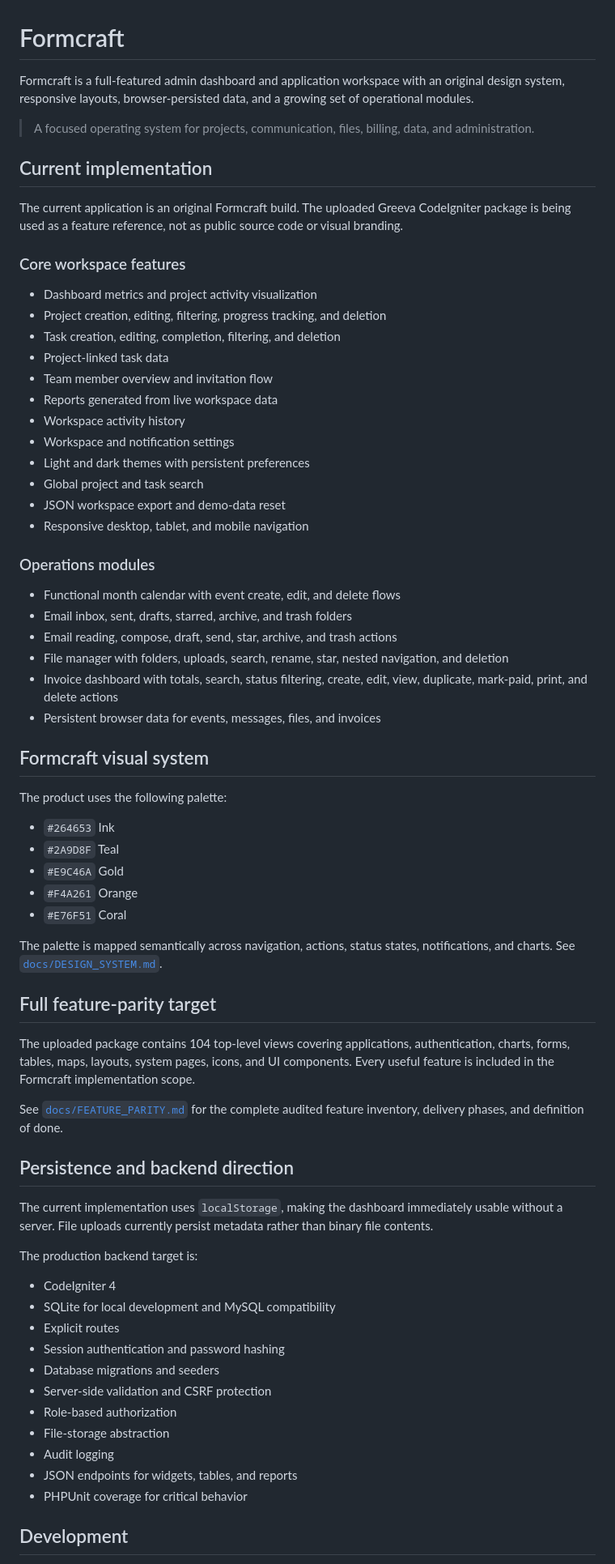
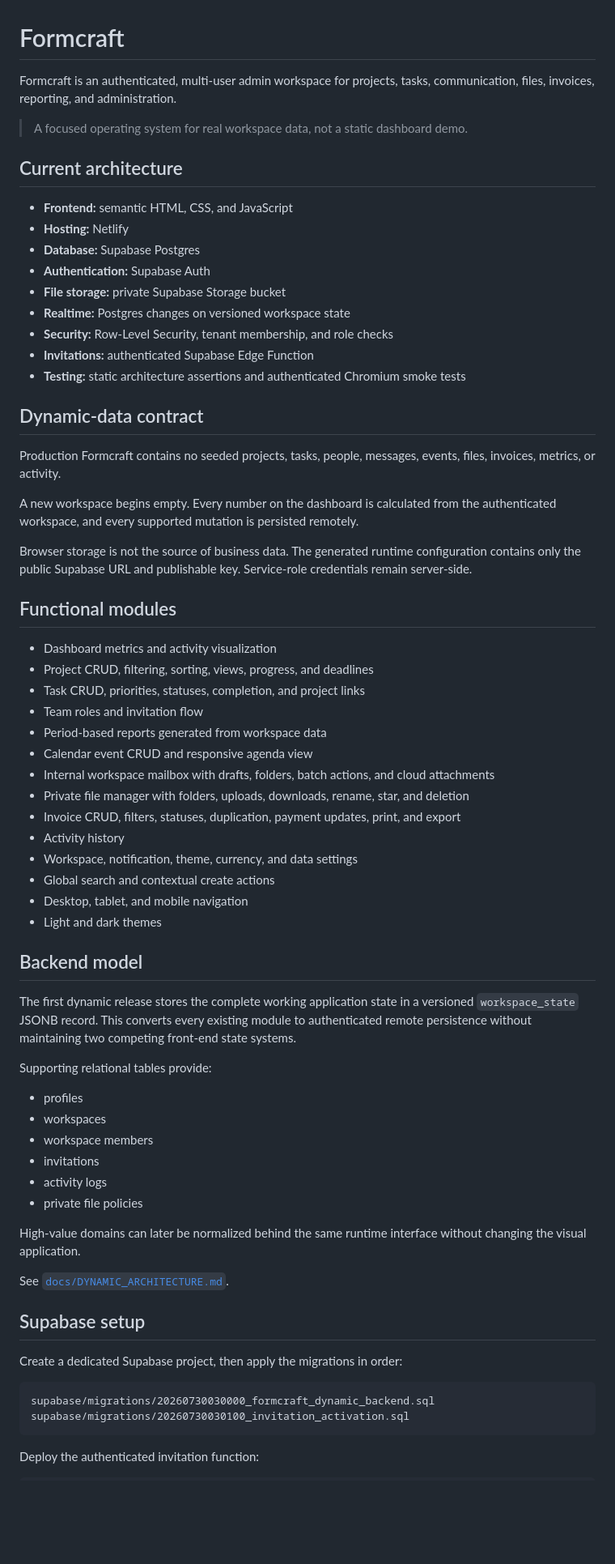
Before and after one commit to Nischhalsubba/Formcraft, a Markdown page: README.md, the part around one of its changes. Shown at 81% size. GitHub-like rendering; blank space fills up the shorter version.

Commit message:
docs: document authenticated dynamic Formcraft

````diff
--- a/README.md
+++ b/README.md
@@ -1,72 +1,71 @@
 # Formcraft
 
-Formcraft is a full-featured admin dashboard and application workspace with an original design system, responsive layouts, browser-persisted data, and a growing set of operational modules.
+Formcraft is an authenticated, multi-user admin workspace for projects, tasks, communication, files, invoices, reporting, and administration.
 
-> A focused operating system for projects, communication, files, billing, data, and administration.
+> A focused operating system for real workspace data, not a static dashboard demo.
 
-## Current implementation
+## Current architecture
 
-The current application is an original Formcraft build. The uploaded Greeva CodeIgniter package is being used as a feature reference, not as public source code or visual branding.
+- **Frontend:** semantic HTML, CSS, and JavaScript
+- **Hosting:** Netlify
+- **Database:** Supabase Postgres
+- **Authentication:** Supabase Auth
+- **File storage:** private Supabase Storage bucket
+- **Realtime:** Postgres changes on versioned workspace state
+- **Security:** Row-Level Security, tenant membership, and role checks
+- **Invitations:** authenticated Supabase Edge Function
+- **Testing:** static architecture assertions and authenticated Chromium smoke tests
 
-### Core workspace features
+## Dynamic-data contract
 
-- Dashboard metrics and project activity visualization
-- Project creation, editing, filtering, progress tracking, and deletion
-- Task creation, editing, completion, filtering, and deletion
-- Project-linked task data
-- Team member overview and invitation flow
-- Reports generated from live workspace data
-- Workspace activity history
-- Workspace and notification settings
-- Light and dark themes with persistent preferences
-- Global project and task search
-- JSON workspace export and demo-data reset
-- Responsive desktop, tablet, and mobile navigation
+Production Formcraft contains no seeded projects, tasks, people, messages, events, files, invoices, metrics, or activity.
 
-### Operations modules
+A new workspace begins empty. Every number on the dashboard is calculated from the authenticated workspace, and every supported mutation is persisted remotely.
 
-- Functional month calendar with event create, edit, and delete flows
-- Email inbox, sent, drafts, starred, archive, and trash folders
-- Email reading, compose, draft, send, star, archive, and trash actions
-- File manager with folders, uploads, search, rename, star, nested navigation, and deletion
-- Invoice dashboard with totals, search, status filtering, create, edit, view, duplicate, mark-paid, print, and delete actions
-- Persistent browser data for events, messages, files, and invoices
+Browser storage is not the source of business data. The generated runtime configuration contains only the public Supabase URL and publishable key. Service-role credentials remain server-side.
 
-## Formcraft visual system
+## Functional modules
 
-The product uses the following palette:
+- Dashboard metrics and activity visualization
+- Project CRUD, filtering, sorting, views, progress, and deadlines
+- Task CRUD, priorities, statuses, completion, and project links
+- Team roles and invitation flow
+- Period-based reports generated from workspace data
+- Calendar event CRUD and responsive agenda view
+- Internal workspace mailbox with drafts, folders, batch actions, and cloud attachments
+- Private file manager with folders, uploads, downloads, rename, star, and deletion
+- Invoice CRUD, filters, statuses, duplication, payment updates, print, and export
+- Activity history
+- Workspace, notification, theme, currency, and data settings
+- Global search and contextual create actions
+- Desktop, tablet, and mobile navigation
+- Light and dark themes
 
-- `#264653` Ink
-- `#2A9D8F` Teal
-- `#E9C46A` Gold
-- `#F4A261` Orange
-- `#E76F51` Coral
+## Backend model
 
-The palette is mapped semantically across navigation, actions, status states, notifications, and charts. See [`docs/DESIGN_SYSTEM.md`](docs/DESIGN_SYSTEM.md).
+The first dynamic release stores the complete working application state in a versioned `workspace_state` JSONB record. This converts every existing module to authenticated remote persistence without maintaining two competing front-end state systems.
 
-## Full feature-parity target
+Supporting relational tables provide:
 
-The uploaded package contains 104 top-level views covering applications, authentication, charts, forms, tables, maps, layouts, system pages, icons, and UI components. Every useful feature is included in the Formcraft implementation scope.
+- profiles
+- workspaces
+- workspace members
+- invitations
+- activity logs
+- private file policies
 
-See [`docs/FEATURE_PARITY.md`](docs/FEATURE_PARITY.md) for the complete audited feature inventory, delivery phases, and definition of done.
+High-value domains can later be normalized behind the same runtime interface without changing the visual application.
 
-## Persistence and backend direction
+See [`docs/DYNAMIC_ARCHITECTURE.md`](docs/DYNAMIC_ARCHITECTURE.md).
 
-The current implementation uses `localStorage`, making the dashboard immediately usable without a server. File uploads currently persist metadata rather than binary file contents.
+## Supabase setup
 
-The production backend target is:
+Create a dedicated Supabase project, then apply the migrations in order:
 
-- CodeIgniter 4
-- SQLite for local development and MySQL compatibility
-- Explicit routes
-- Session authentication and password hashing
-- Database migrations and seeders
-- Server-side validation and CSRF protection
-- Role-based authorization
-- File-storage abstraction
-- Audit logging
-- JSON endpoints for widgets, tables, and reports
-- PHPUnit coverage for critical behavior
+```text
+supabase/migrations/20260730030000_formcraft_dynamic_backend.sql
+supabase/migrations/20260730030100_invitation_activation.sql
+```
 
-## Development
+Deploy the authenticated invitation function:
 
````
Also changed, not shown: other parts of README.md (+54 -20 lines).
